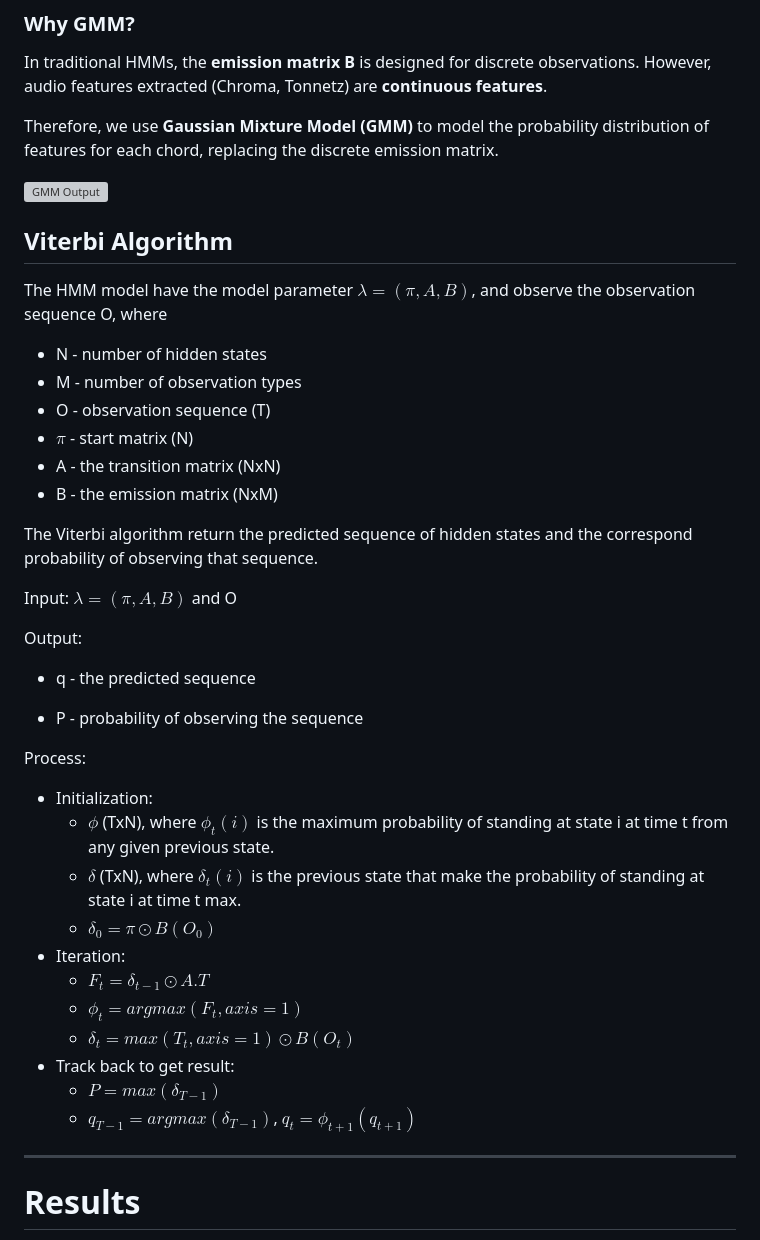
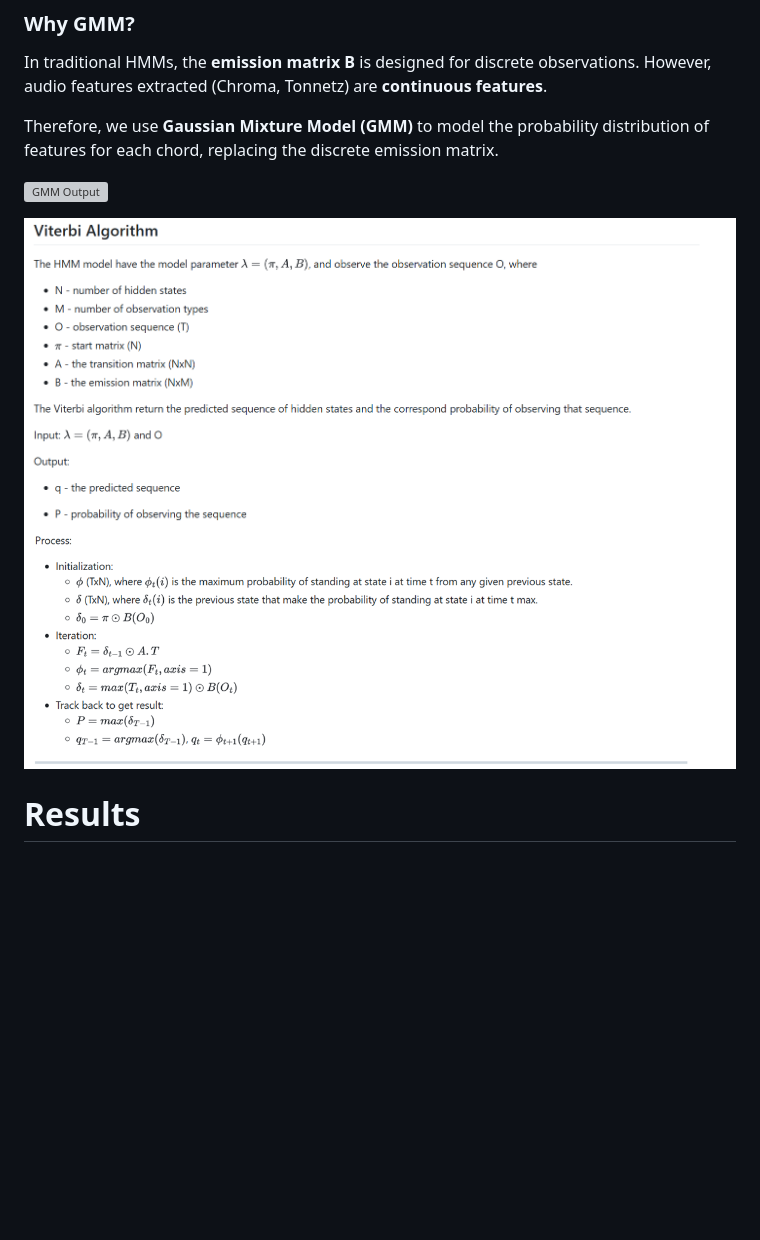
Before and after one commit to phamtranminhtri/SEML31, a Markdown page: docs/assignment-extension.md, the part around the change. Drawn GitHub-style; pictures changed too: docs/image/extension/viterbi1.png (added), docs/image/extension/viterbi2.png (added); blank space fills up the shorter version; grey boxes are pictures that could not be loaded.

Commit message:
change formular into img

```diff
--- a/docs/assignment-extension.md
+++ b/docs/assignment-extension.md
@@ -136,7 +136,7 @@ Therefore, we use **Gaussian Mixture Model (GMM)** to model the probability dist
 
 ![GMM Output](./image/extension/GMM.png)
 
-## Viterbi Algorithm
+<!-- ## Viterbi Algorithm
 
 The HMM model have the model parameter
 $\lambda = (\pi, A, B)$, and observe the observation sequence O, where
@@ -170,8 +170,9 @@ Process:
   - $P = max(\delta_{T - 1})$
   - $q_{T - 1} = argmax(\delta_{T - 1})$,
     $q_t = \phi_{t + 1}(q_{t + 1})$
----
-
+--- -->
+![Viterbi 1](./image/extension/viterbi1.png)
+![Viterbi 2](./image/extension/viterbi2.png)
 # Results
 Overall Accuracy: 42.77%
 
```
